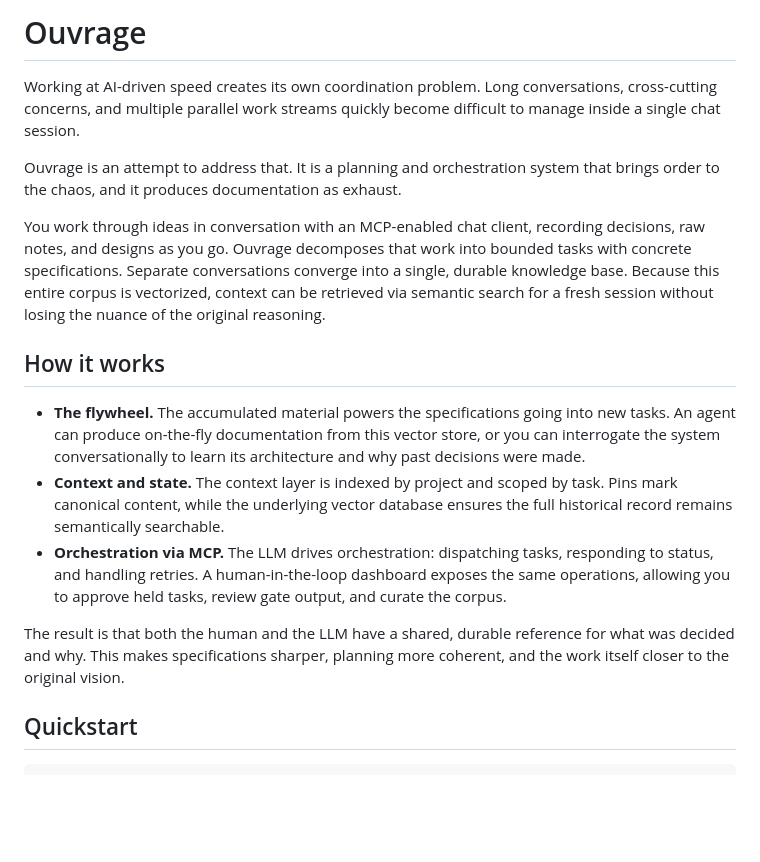
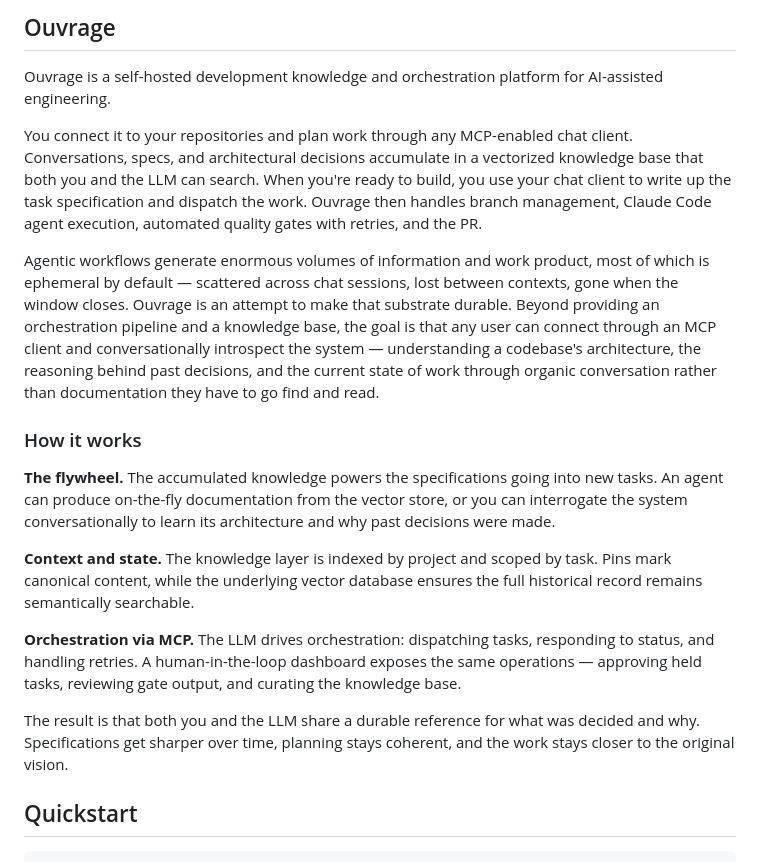
Before and after one commit to stevefritz/ouvrage, a Markdown page: README.md, the part around the change. Rendered like a GitHub page; blank space fills up the shorter version.

```diff
--- a/README.md
+++ b/README.md
@@ -1,18 +1,21 @@
-# Ouvrage
+ ## Ouvrage
 
-Working at AI-driven speed creates its own coordination problem. Long conversations, cross-cutting concerns, and multiple parallel work streams quickly become difficult to manage inside a single chat session.
+Ouvrage is a self-hosted development knowledge and orchestration platform for AI-assisted engineering.
 
-Ouvrage is an attempt to address that. It is a planning and orchestration system that brings order to the chaos, and it produces documentation as exhaust.
+You connect it to your repositories and plan work through any MCP-enabled chat client. Conversations, specs, and architectural decisions accumulate in a vectorized knowledge base that both you and the LLM can search. When you're ready to build, you use your chat client to write up the task specification and dispatch the work. Ouvrage then handles branch management, Claude Code agent execution, automated quality gates with retries, and the PR.
 
-You work through ideas in conversation with an MCP-enabled chat client, recording decisions, raw notes, and designs as you go. Ouvrage decomposes that work into bounded tasks with concrete specifications. Separate conversations converge into a single, durable knowledge base. Because this entire corpus is vectorized, context can be retrieved via semantic search for a fresh session without losing the nuance of the original reasoning.
+Agentic workflows generate enormous volumes of information and work product, most of which is ephemeral by default — scattered across chat sessions, lost between contexts, gone when the window closes. Ouvrage is an attempt to make that substrate durable. Beyond providing an orchestration pipeline and a knowledge base, the goal is that any user can connect through an MCP client and conversationally introspect the system — understanding a codebase's architecture, the reasoning behind past decisions, and the current state of work through organic conversation rather than documentation they have to go find and read.
 
-## How it works
+### How it works
 
-- **The flywheel.** The accumulated material powers the specifications going into new tasks. An agent can produce on-the-fly documentation from this vector store, or you can interrogate the system conversationally to learn its architecture and why past decisions were made.
-- **Context and state.** The context layer is indexed by project and scoped by task. Pins mark canonical content, while the underlying vector database ensures the full historical record remains semantically searchable.
-- **Orchestration via MCP.** The LLM drives orchestration: dispatching tasks, responding to status, and handling retries. A human-in-the-loop dashboard exposes the same operations, allowing you to approve held tasks, review gate output, and curate the corpus.
+**The flywheel.** The accumulated knowledge powers the specifications going into new tasks. An agent can produce on-the-fly documentation from the vector store, or you can interrogate the system conversationally to learn its architecture and why past decisions were made.
 
-The result is that both the human and the LLM have a shared, durable reference for what was decided and why. This makes specifications sharper, planning more coherent, and the work itself closer to the original vision.
+**Context and state.** The knowledge layer is indexed by project and scoped by task. Pins mark canonical content, while the underlying vector database ensures the full historical record remains semantically searchable.
+
+**Orchestration via MCP.** The LLM drives orchestration: dispatching tasks, responding to status, and handling retries. A human-in-the-loop dashboard exposes the same operations — approving held tasks, reviewing gate output, and curating the knowledge base.
+
+The result is that both you and the LLM share a durable reference for what was decided and why. Specifications get sharper over time, planning stays coherent, and the work stays closer to the original vision.
+
 
 ## Quickstart
 
```
